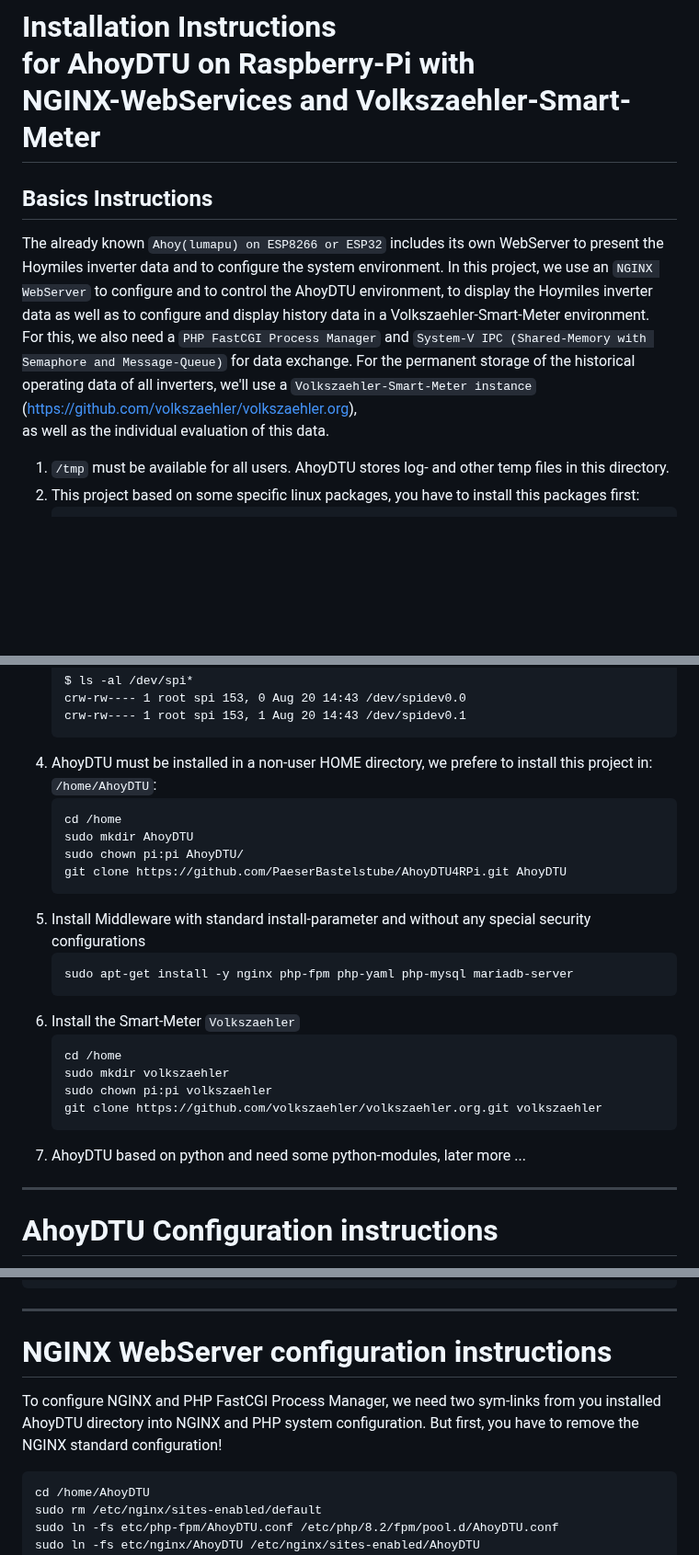
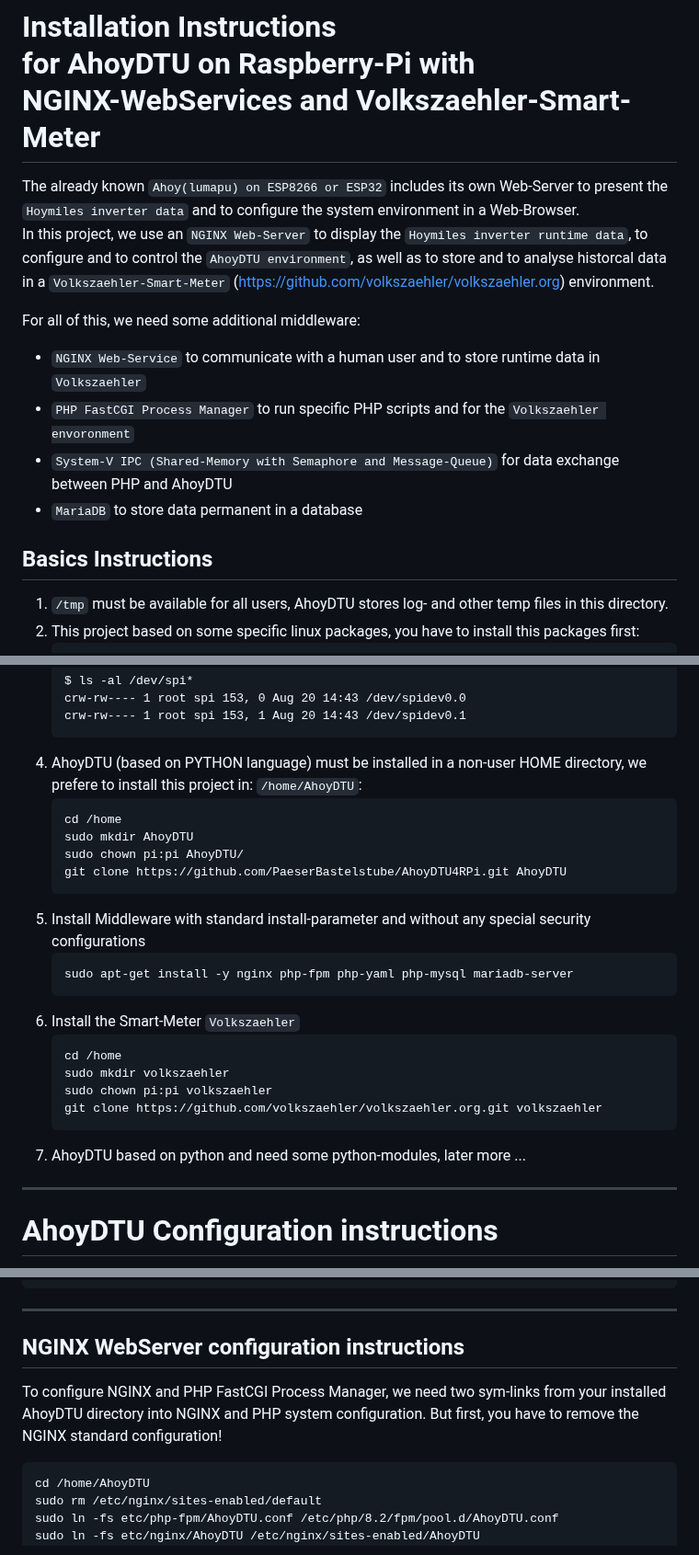
Before and after one commit to PaeserBastelstube/AhoyDTU4RPi, a Markdown page: doc/Installation_Instruction_AhoyDTU.md, 3 parts joined by grey strips. Shown at 92% size. GitHub-like rendering; blank space fills up the shorter version.

````diff
--- a/doc/Installation_Instruction_AhoyDTU.md
+++ b/doc/Installation_Instruction_AhoyDTU.md
@@ -11,18 +11,21 @@ This work is licensed under a
 
 ---
 # Installation Instructions <br>for AhoyDTU on Raspberry-Pi with <br> NGINX-WebServices and Volkszaehler-Smart-Meter
+The already known `Ahoy(lumapu) on ESP8266 or ESP32` includes its own Web-Server to present
+the `Hoymiles inverter data` and to configure the system environment in a Web-Browser.
+In this project, we use an `NGINX Web-Server` to display the `Hoymiles inverter runtime data`,
+to configure and to control the `AhoyDTU environment`, as well as
+to store and to analyse historcal data in a `Volkszaehler-Smart-Meter`
+(https://github.com/volkszaehler/volkszaehler.org) environment.
+
+For all of this, we need some additional middleware:
+* `NGINX Web-Service` to communicate with a human user and to store runtime data in `Volkszaehler`
+* `PHP FastCGI Process Manager` to run specific PHP scripts and for the `Volkszaehler envoronment`
+* `System-V IPC (Shared-Memory with Semaphore and Message-Queue)` for data exchange between PHP and AhoyDTU
+* `MariaDB` to store data permanent in a database
+
 ## Basics Instructions
-The already known `Ahoy(lumapu) on ESP8266 or ESP32` includes its own WebServer to present
-the Hoymiles inverter data and to configure the system environment.
-In this project, we use an `NGINX WebServer` to configure and to control the AhoyDTU environment,
-to display the Hoymiles inverter data as well as to configure and display history data in a Volkszaehler-Smart-Meter environment.
-For this, we also need a `PHP FastCGI Process Manager` and `System-V IPC (Shared-Memory with Semaphore and Message-Queue)` for data exchange.
-For the permanent storage of the historical operating data of all inverters,
-we'll use a `Volkszaehler-Smart-Meter instance`
-(https://github.com/volkszaehler/volkszaehler.org),
-as well as the individual evaluation of this data.
-
-1. `/tmp` must be available for all users. AhoyDTU stores log- and other temp files in this directory.
+1. `/tmp` must be available for all users, AhoyDTU stores log- and other temp files in this directory.
 2. This project based on some specific linux packages, you have to install this packages first:
    ```code
    sudo apt-get update
@@ -42,25 +45,25 @@ as well as the individual evaluation of this data.
    crw-rw---- 1 root spi 153, 0 Aug 20 14:43 /dev/spidev0.0
    crw-rw---- 1 root spi 153, 1 Aug 20 14:43 /dev/spidev0.1
    ```
-4. AhoyDTU must be installed in a non-user HOME directory, we prefere to install this project in: `/home/AhoyDTU`:
+4. AhoyDTU (based on PYTHON language) must be installed in a non-user HOME directory, we prefere to install this project in: `/home/AhoyDTU`:
    ```code
    cd /home
    sudo mkdir AhoyDTU
    sudo chown pi:pi AhoyDTU/
    git clone https://github.com/PaeserBastelstube/AhoyDTU4RPi.git AhoyDTU
    ```
-5. Install Middleware with standard install-parameter and without any special security configurations
+6. Install Middleware with standard install-parameter and without any special security configurations
    ```code
    sudo apt-get install -y nginx php-fpm php-yaml php-mysql mariadb-server
    ```
-6. Install the Smart-Meter `Volkszaehler`
+7. Install the Smart-Meter `Volkszaehler`
    ```code
    cd /home
    sudo mkdir volkszaehler
    sudo chown pi:pi volkszaehler
    git clone https://github.com/volkszaehler/volkszaehler.org.git volkszaehler
    ```
-7. AhoyDTU based on python and need some python-modules, later more ...
+8. AhoyDTU based on python and need some python-modules, later more ...
 ---
 
 # AhoyDTU Configuration instructions
@@ -126,9 +129,10 @@ zope.interface     7.2
 ```
 
 ---
-# NGINX WebServer configuration instructions
-To configure NGINX and PHP FastCGI Process Manager, we need two sym-links from you installed AhoyDTU directory into NGINX and PHP system configuration. But first, you have to remove the NGINX standard configuration!
-
+## NGINX WebServer configuration instructions
+To configure NGINX and PHP FastCGI Process Manager, we need two sym-links from your
+installed AhoyDTU directory into NGINX and PHP system configuration.
+But first, you have to remove the NGINX standard configuration!
 ```code
 cd /home/AhoyDTU
 sudo rm /etc/nginx/sites-enabled/default
````
